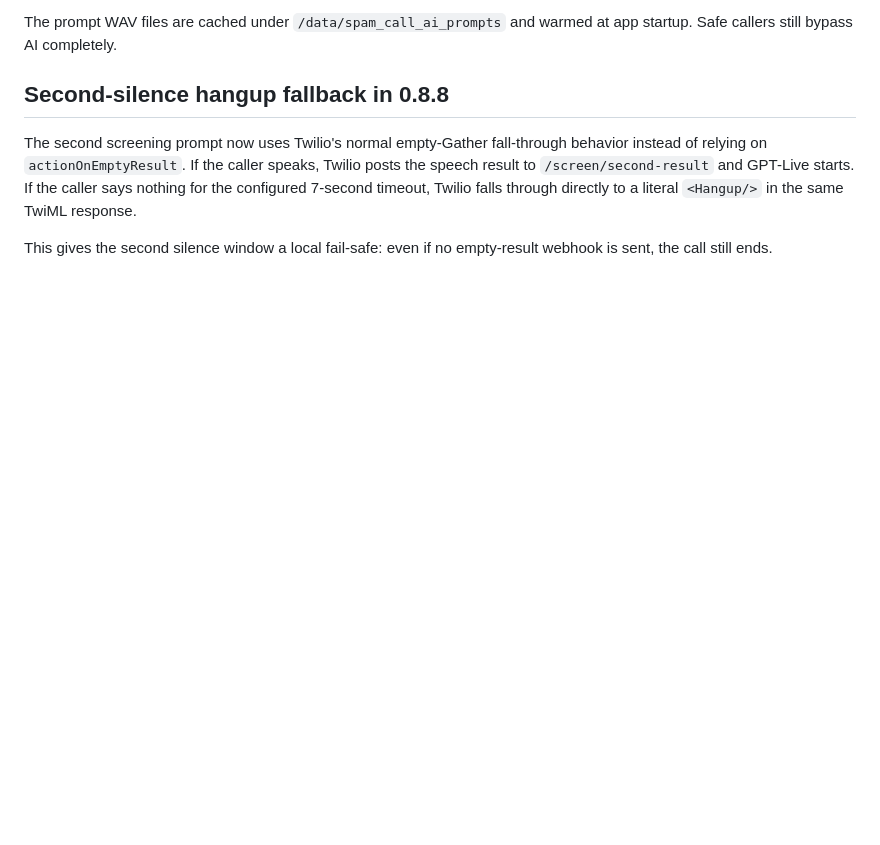
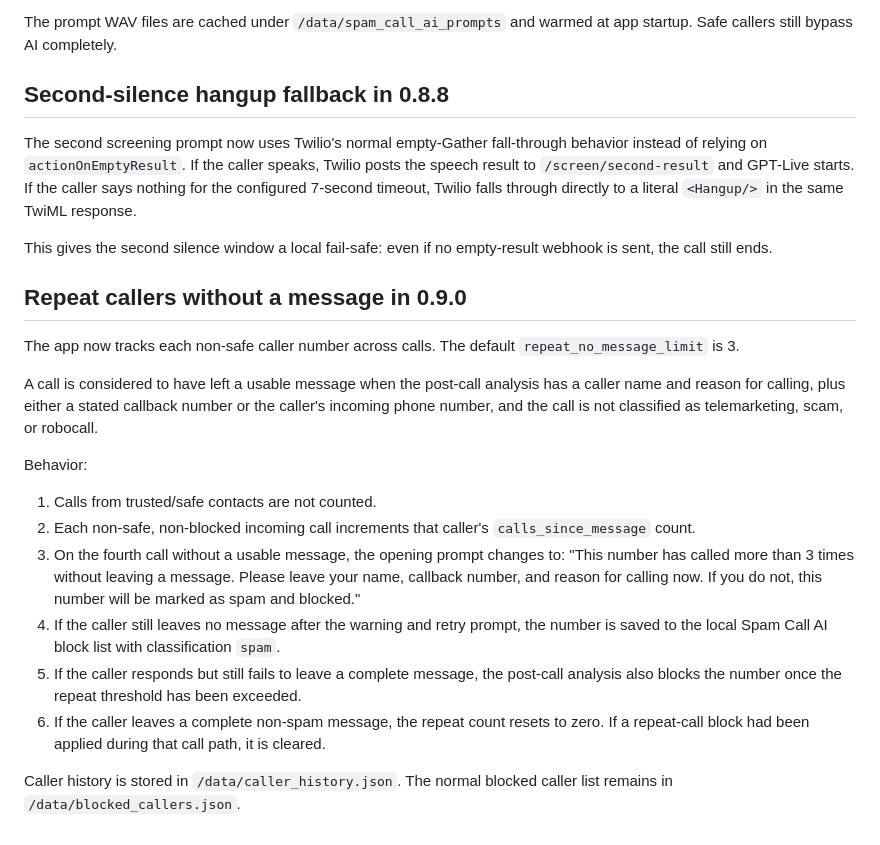
Before and after one commit to jandsodonnell-code/home-assistant-spam-call-ai, a Markdown page: spam_call_ai/DOCS.md, the part around the change. Rendered like a GitHub page; blank space fills up the shorter version.

Commit message:
Document repeat no-message warning and block behavior

```diff
--- a/spam_call_ai/DOCS.md
+++ b/spam_call_ai/DOCS.md
@@ -477,3 +477,36 @@ through directly to a literal `<Hangup/>` in the same TwiML response.
 
 This gives the second silence window a local fail-safe: even if no empty-result
 webhook is sent, the call still ends.
+
+
+## Repeat callers without a message in 0.9.0
+
+The app now tracks each non-safe caller number across calls. The default
+`repeat_no_message_limit` is 3.
+
+A call is considered to have left a usable message when the post-call analysis
+has a caller name and reason for calling, plus either a stated callback number
+or the caller's incoming phone number, and the call is not classified as
+telemarketing, scam, or robocall.
+
+Behavior:
+
+1. Calls from trusted/safe contacts are not counted.
+2. Each non-safe, non-blocked incoming call increments that caller's
+   `calls_since_message` count.
+3. On the fourth call without a usable message, the opening prompt changes to:
+   "This number has called more than 3 times without leaving a message. Please
+   leave your name, callback number, and reason for calling now. If you do not,
+   this number will be marked as spam and blocked."
+4. If the caller still leaves no message after the warning and retry prompt, the
+   number is saved to the local Spam Call AI block list with classification
+   `spam`.
+5. If the caller responds but still fails to leave a complete message, the
+   post-call analysis also blocks the number once the repeat threshold has been
+   exceeded.
+6. If the caller leaves a complete non-spam message, the repeat count resets to
+   zero. If a repeat-call block had been applied during that call path, it is
+   cleared.
+
+Caller history is stored in `/data/caller_history.json`. The normal blocked
+caller list remains in `/data/blocked_callers.json`.
```
